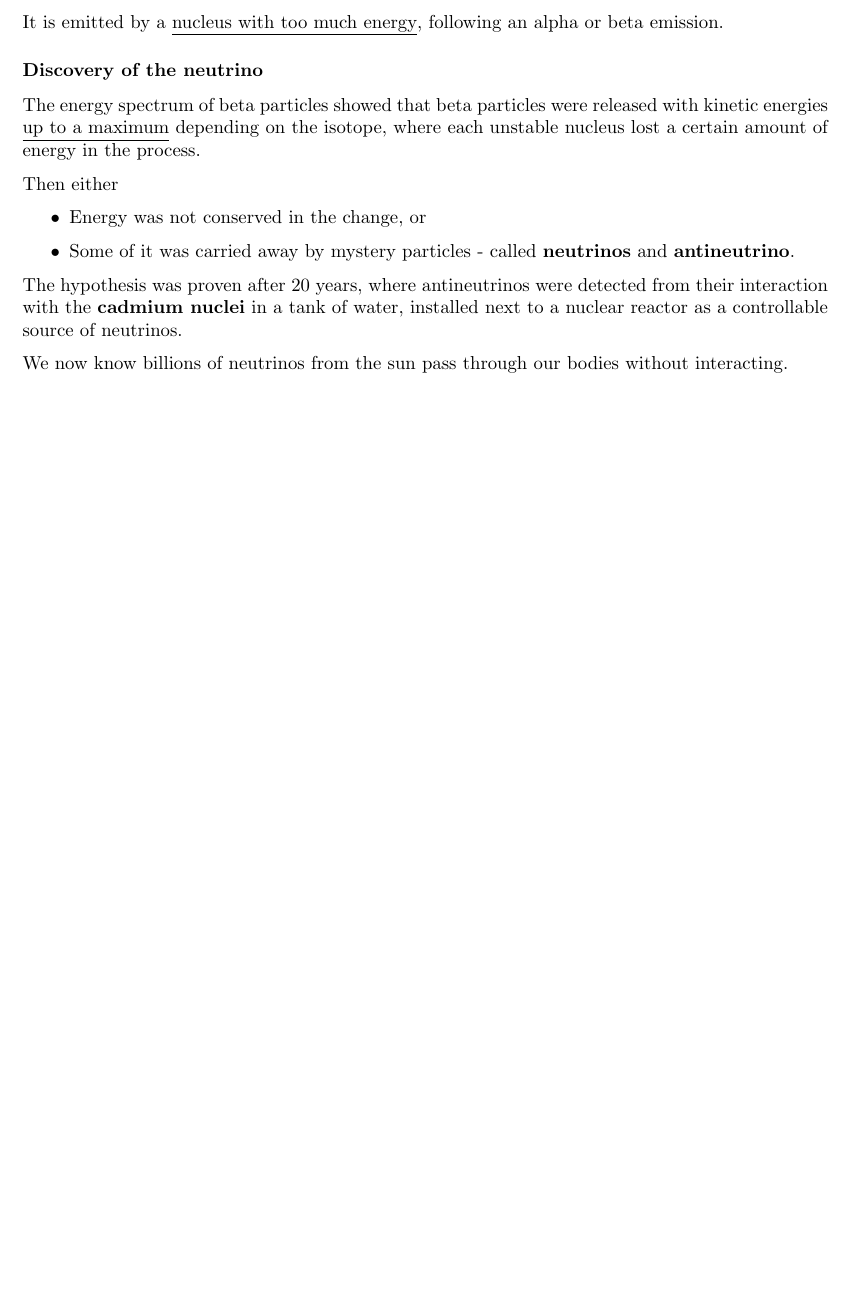
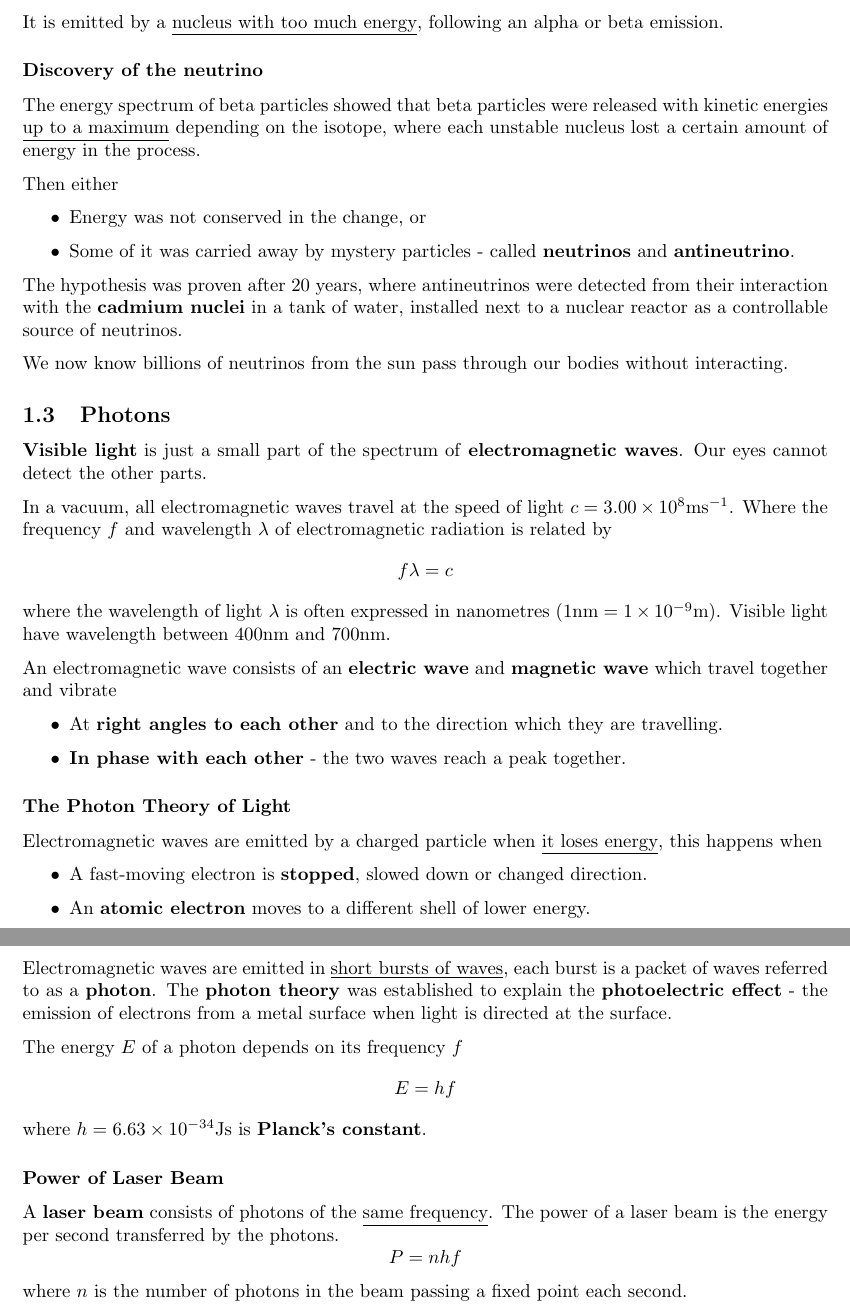
Before and after one commit to Siriusmart/Factsheet, a LaTeX document (Full/Physics/1_matter-and-radiation.tex, which reads Full/Physics/1-3_photons.tex): part of page 3 of 3 before the commit and two parts of pages 3 and 4 of 4 after it, the two joined at a grey line, cut so that both start at the same text, the shorter picture padded with empty space. Compiled offline with pdfLaTeX.

Commit message:
physics full 1.3

```diff
--- a/Full/Physics/1-3_photons.tex
+++ b/Full/Physics/1-3_photons.tex
@@ -0,0 +1,33 @@
+\subsection{Photons}
+
+\textbf{Visible light} is just a small part of the spectrum of \textbf{electromagnetic waves}. Our eyes cannot detect the other parts.
+
+In a vacuum, all electromagnetic waves travel at the speed of light $c=3.00\times10^8\text{ms}^{-1}$. Where the frequency $f$ and wavelength $\lambda$ of electromagnetic radiation is related by
+$$f\lambda=c$$
+where the wavelength of light $\lambda$ is often expressed in nanometres ($\text{1nm}=1\times10^{-9}\text{m}$). Visible light have wavelength between 400nm and 700nm.
+
+An electromagnetic wave consists of an \textbf{electric wave} and \textbf{magnetic wave} which travel together and vibrate
+\begin{itemize}
+    \item At \textbf{right angles to each other} and to the direction which they are travelling.
+    \item \textbf{In phase with each other} - the two waves reach a peak together.
+\end{itemize}
+
+\subsubsection*{The Photon Theory of Light}
+
+Electromagnetic waves are emitted by a charged particle when \underline{it loses energy}, this happens when
+\begin{itemize}
+    \item A fast-moving electron is \textbf{stopped}, slowed down or changed direction.
+    \item An \textbf{atomic electron} moves to a different shell of lower energy.
+\end{itemize}
+
+Electromagnetic waves are emitted in \underline{short bursts of waves}, each burst is a packet of waves referred to as a \textbf{photon}. The \textbf{photon theory} was established to explain the \textbf{photoelectric effect} - the emission of electrons from a metal surface when light is directed at the surface.
+
+The energy $E$ of a photon depends on its frequency $f$
+$$E=hf$$
+where $h=6.63\times10^{-34}$Js is \textbf{Planck's constant}.
+
+\subsubsection*{Power of Laser Beam}
+
+A \textbf{laser beam} consists of photons of the \underline{same frequency}. The power of a laser beam is the energy per second transferred by the photons.
+$$P=nhf$$
+where $n$ is the number of photons in the beam passing a fixed point each second.
```
Also changed, not shown: Minimal/Physics/1-3_photons.tex (+3 -3 lines), Full/Physics/1_matter-and-radiation.pdf, Minimal/Physics/1_matter-and-radiation.pdf, README.md.
